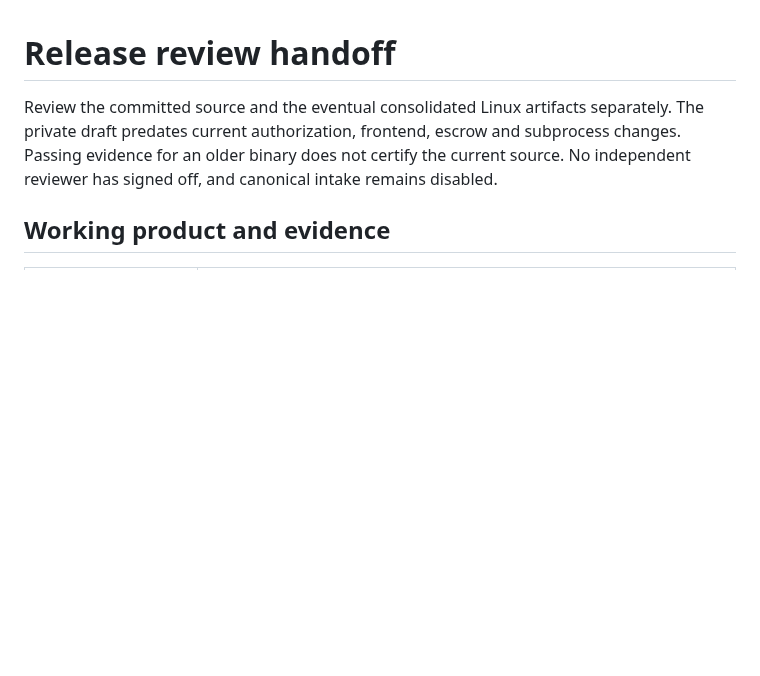
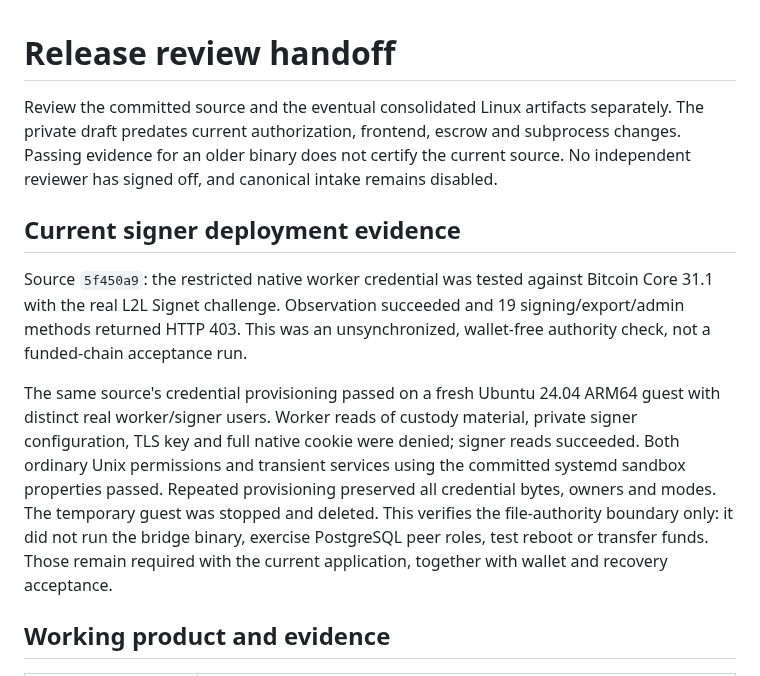
Before and after one commit to freewillydev/ecx-solana-bridge, a Markdown page: 2-Wrap-Unwrap-Server/docs/RELEASE-REVIEW.md, the part around the change. Drawn GitHub-style; blank space fills up the shorter version.

Commit message:
Record Ubuntu signer authority checks and batch remaining runtime acceptance

```diff
--- a/2-Wrap-Unwrap-Server/docs/RELEASE-REVIEW.md
+++ b/2-Wrap-Unwrap-Server/docs/RELEASE-REVIEW.md
@@ -4,6 +4,23 @@ Review the committed source and the eventual consolidated Linux artifacts separa
 The private draft predates current authorization, frontend, escrow and subprocess
 changes. Passing evidence for an older binary does not certify the current source.
 No independent reviewer has signed off, and canonical intake remains disabled.
+
+## Current signer deployment evidence
+
+Source `5f450a9`: the restricted native worker credential was tested against
+Bitcoin Core 31.1 with the real L2L Signet challenge. Observation succeeded and
+19 signing/export/admin methods returned HTTP 403. This was an unsynchronized,
+wallet-free authority check, not a funded-chain acceptance run.
+
+The same source's credential provisioning passed on a fresh Ubuntu 24.04 ARM64
+guest with distinct real worker/signer users. Worker reads of custody material,
+private signer configuration, TLS key and full native cookie were denied; signer
+reads succeeded. Both ordinary Unix permissions and transient services using the
+committed systemd sandbox properties passed. Repeated provisioning preserved all
+credential bytes, owners and modes. The temporary guest was stopped and deleted.
+This verifies the file-authority boundary only: it did not run the bridge binary,
+exercise PostgreSQL peer roles, test reboot or transfer funds. Those remain required
+with the current application, together with wallet and recovery acceptance.
 
 ## Working product and evidence
 
```
Also changed, not shown: 2-Wrap-Unwrap-Server/docs/IMPLEMENTATION-PLAN.md (+7 -5 lines).
